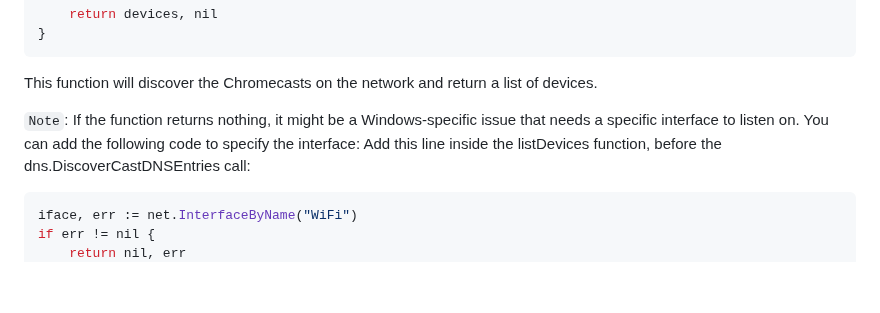
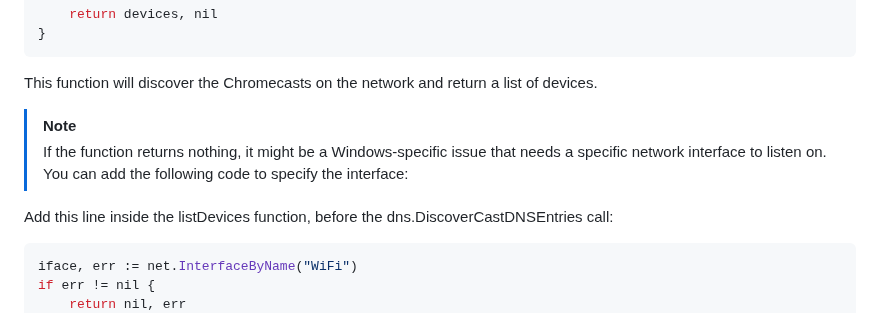
Before and after one commit to DaanV2/go-tutorial, a Markdown page: tutorials/2. chromecast.md, the part around the change. Drawn GitHub-style; blank space fills up the shorter version.

Commit message:
Adding note update

````diff
--- a/tutorials/2. chromecast.md
+++ b/tutorials/2. chromecast.md
@@ -155,7 +155,9 @@ func listDevices() ([]dns.CastEntry, error) {
 
 This function will discover the Chromecasts on the network and return a list of devices.
 
-`Note`: If the function returns nothing, it might be a Windows-specific issue that needs a specific interface to listen on. You can add the following code to specify the interface:
+> [!NOTE]
+> If the function returns nothing, it might be a Windows-specific issue that needs a specific network interface to listen on. You can add the following code to specify the interface:
+
 Add this line inside the listDevices function, before the dns.DiscoverCastDNSEntries call:
 
 ```go
````
